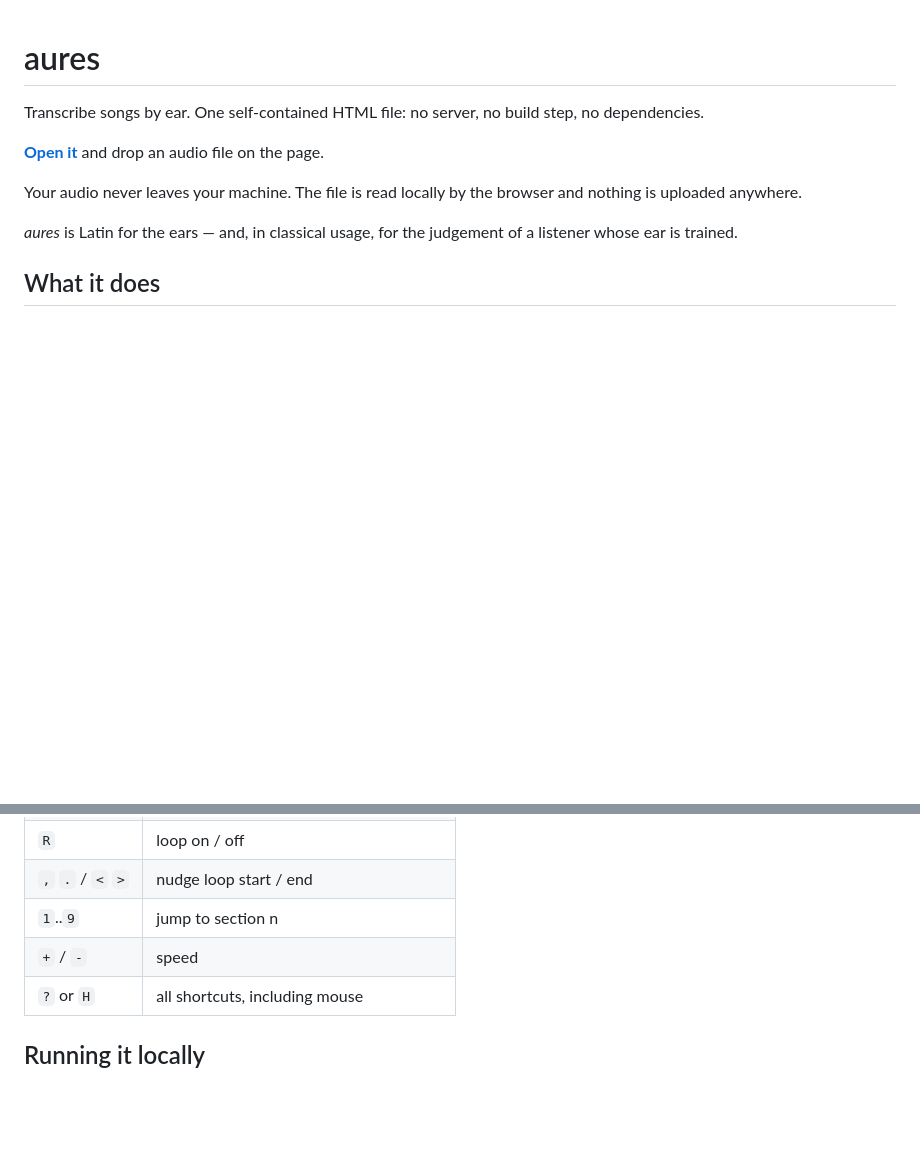
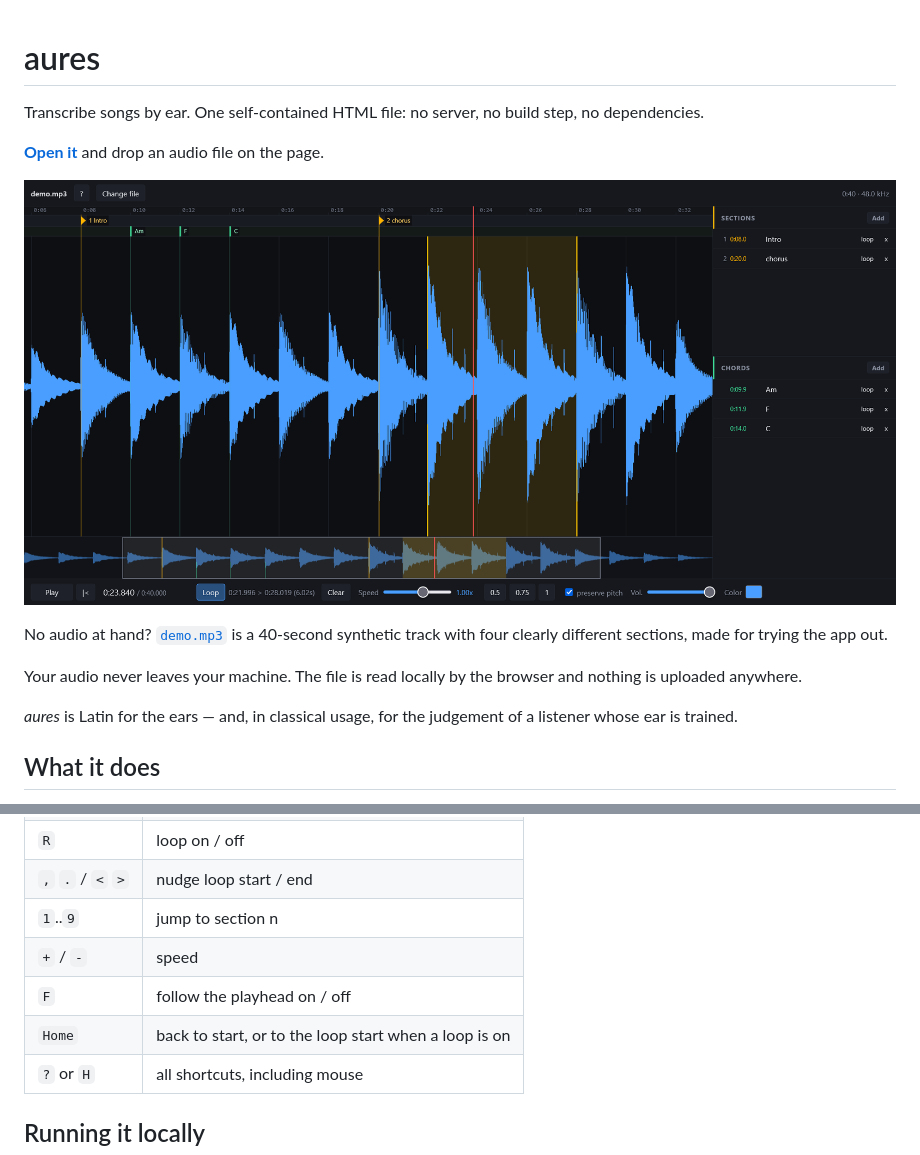
Before and after one commit to memoriainfinita/aures, a Markdown page: README.md, 2 parts joined by grey strips. Drawn GitHub-style; pictures changed too: screenshot.png (added); blank space fills up the shorter version.

```diff
--- a/README.md
+++ b/README.md
@@ -3,6 +3,10 @@
 Transcribe songs by ear. One self-contained HTML file: no server, no build step, no dependencies.
 
 **[Open it](https://memoriainfinita.github.io/aures/)** and drop an audio file on the page.
+
+![aures with a track loaded: waveform, section and chord lanes, and an active loop](screenshot.png)
+
+No audio at hand? [`demo.mp3`](demo.mp3) is a 40-second synthetic track with four clearly different sections, made for trying the app out.
 
 Your audio never leaves your machine. The file is read locally by the browser and nothing is uploaded anywhere.
 
@@ -32,6 +36,8 @@ Double-click any marker to loop from there to the next one — the fastest way t
 | `,` `.` / `<` `>` | nudge loop start / end |
 | `1`..`9` | jump to section n |
 | `+` / `-` | speed |
+| `F` | follow the playhead on / off |
+| `Home` | back to start, or to the loop start when a loop is on |
 | `?` or `H` | all shortcuts, including mouse |
 
 ## Running it locally
```
Also changed, not shown: state.md (+7 -7 lines), 2 other files.
